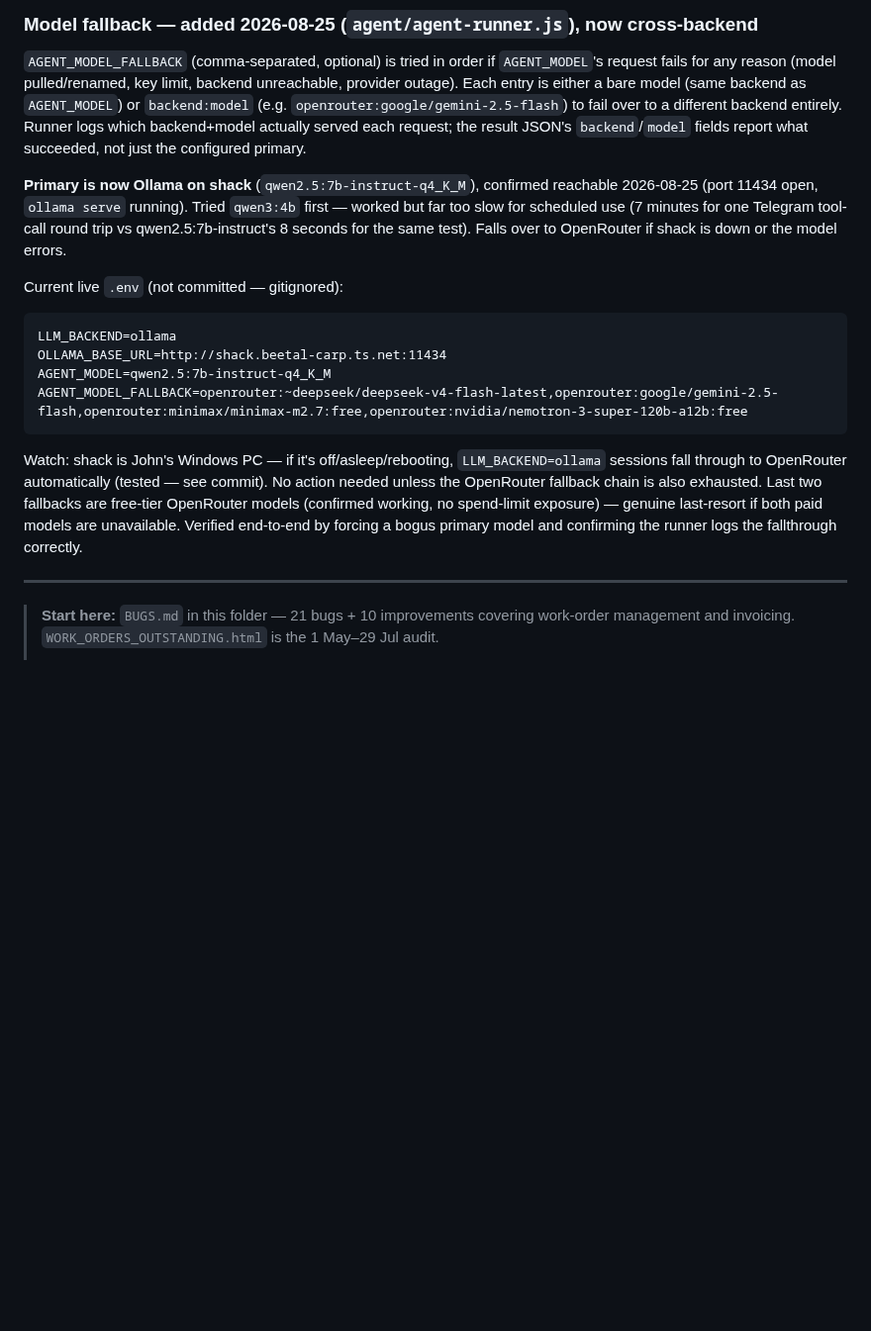
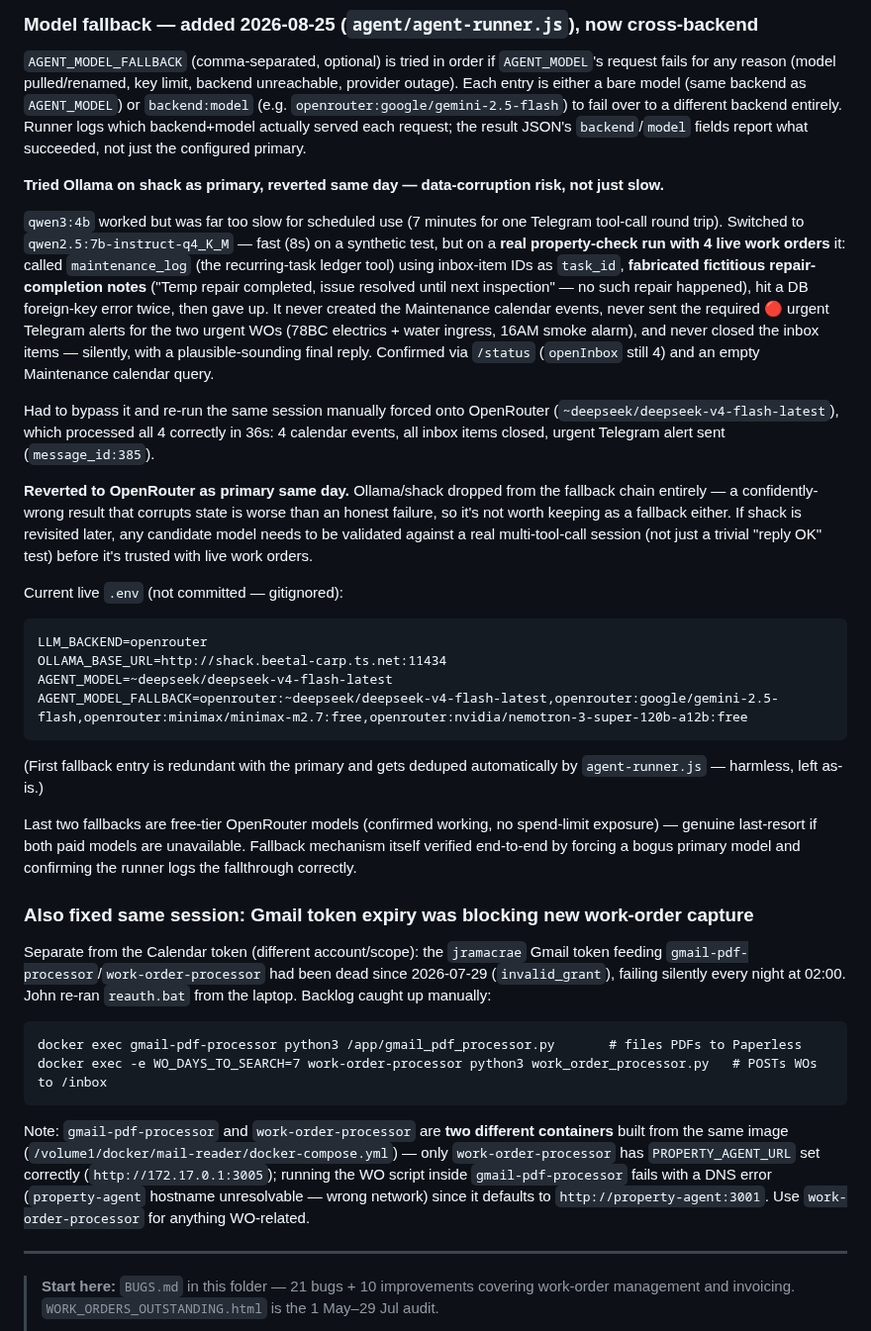
Before and after one commit to JohnMacrae/claude-nas-agent, a Markdown page: NEXT.md, the part around the change. Shown at 99% size. GitHub-like rendering; blank space fills up the shorter version.

Commit message:
Document Ollama-primary revert: fabricated repair notes on live work orders
qwen2.5:7b-instruct-q4_K_M ran fast on synthetic tests but on a real
property-check with 4 live work orders it hallucinated fictitious repair
completions, called the wrong tool with the wrong ID type, hit a DB
error twice, and silently left 2 urgent WOs unprocessed and unflagged
with no calendar events or Telegram alerts. Confirmed via /status and
an empty Maintenance calendar query, then re-run correctly on OpenRouter
in 36s. Reverted primary to OpenRouter same day; dropped Ollama from the
fallback chain entirely rather than risk a repeat.

Also documents the Gmail-token / work-order-processor incident from the
same session: jramacrae Gmail token was dead since 2026-07-29, and
gmail-pdf-processor vs work-order-processor is a two-container gotcha
(only the latter has PROPERTY_AGENT_URL set correctly).

Co-Authored-By: Claude Sonnet 5 <noreply@anthropic.com>
Claude-Session: https://claude.ai/code/session_019BoYG38kgHHWGPeYCgFhsi

````diff
--- a/NEXT.md
+++ b/NEXT.md
@@ -15,18 +15,33 @@ Two independent breakages, both now resolved:
 
 `AGENT_MODEL_FALLBACK` (comma-separated, optional) is tried in order if `AGENT_MODEL`'s request fails for any reason (model pulled/renamed, key limit, backend unreachable, provider outage). Each entry is either a bare model (same backend as `AGENT_MODEL`) or `backend:model` (e.g. `openrouter:google/gemini-2.5-flash`) to fail over to a different backend entirely. Runner logs which backend+model actually served each request; the result JSON's `backend`/`model` fields report what succeeded, not just the configured primary.
 
-**Primary is now Ollama on shack** (`qwen2.5:7b-instruct-q4_K_M`), confirmed reachable 2026-08-25 (port 11434 open, `ollama serve` running). Tried `qwen3:4b` first — worked but far too slow for scheduled use (7 minutes for one Telegram tool-call round trip vs qwen2.5:7b-instruct's 8 seconds for the same test). Falls over to OpenRouter if shack is down or the model errors.
+**Tried Ollama on shack as primary, reverted same day — data-corruption risk, not just slow.**
+
+`qwen3:4b` worked but was far too slow for scheduled use (7 minutes for one Telegram tool-call round trip). Switched to `qwen2.5:7b-instruct-q4_K_M` — fast (8s) on a synthetic test, but on a **real property-check run with 4 live work orders** it: called `maintenance_log` (the recurring-task ledger tool) using inbox-item IDs as `task_id`, **fabricated fictitious repair-completion notes** ("Temp repair completed, issue resolved until next inspection" — no such repair happened), hit a DB foreign-key error twice, then gave up. It never created the Maintenance calendar events, never sent the required 🔴 urgent Telegram alerts for the two urgent WOs (78BC electrics + water ingress, 16AM smoke alarm), and never closed the inbox items — silently, with a plausible-sounding final reply. Confirmed via `/status` (`openInbox` still 4) and an empty Maintenance calendar query.
+
+Had to bypass it and re-run the same session manually forced onto OpenRouter (`~deepseek/deepseek-v4-flash-latest`), which processed all 4 correctly in 36s: 4 calendar events, all inbox items closed, urgent Telegram alert sent (`message_id:385`).
+
+**Reverted to OpenRouter as primary same day.** Ollama/shack dropped from the fallback chain entirely — a confidently-wrong result that corrupts state is worse than an honest failure, so it's not worth keeping as a fallback either. If shack is revisited later, any candidate model needs to be validated against a real multi-tool-call session (not just a trivial "reply OK" test) before it's trusted with live work orders.
 
 Current live `.env` (not committed — gitignored):
 ```
-LLM_BACKEND=ollama
+LLM_BACKEND=openrouter
 OLLAMA_BASE_URL=http://shack.beetal-carp.ts.net:11434
-AGENT_MODEL=qwen2.5:7b-instruct-q4_K_M
+AGENT_MODEL=~deepseek/deepseek-v4-flash-latest
 AGENT_MODEL_FALLBACK=openrouter:~deepseek/deepseek-v4-flash-latest,openrouter:google/gemini-2.5-flash,openrouter:minimax/minimax-m2.7:free,openrouter:nvidia/nemotron-3-super-120b-a12b:free
 ```
+(First fallback entry is redundant with the primary and gets deduped automatically by `agent-runner.js` — harmless, left as-is.)
 
-Watch: shack is John's Windows PC — if it's off/asleep/rebooting, `LLM_BACKEND=ollama` sessions fall through to OpenRouter automatically (tested — see commit). No action needed unless the OpenRouter fallback chain is also exhausted.
-Last two fallbacks are free-tier OpenRouter models (confirmed working, no spend-limit exposure) — genuine last-resort if both paid models are unavailable. Verified end-to-end by forcing a bogus primary model and confirming the runner logs the fallthrough correctly.
+Last two fallbacks are free-tier OpenRouter models (confirmed working, no spend-limit exposure) — genuine last-resort if both paid models are unavailable. Fallback mechanism itself verified end-to-end by forcing a bogus primary model and confirming the runner logs the fallthrough correctly.
+
+### Also fixed same session: Gmail token expiry was blocking new work-order capture
+
+Separate from the Calendar token (different account/scope): the `jramacrae` Gmail token feeding `gmail-pdf-processor`/`work-order-processor` had been dead since 2026-07-29 (`invalid_grant`), failing silently every night at 02:00. John re-ran `reauth.bat` from the laptop. Backlog caught up manually:
+```
+docker exec gmail-pdf-processor python3 /app/gmail_pdf_processor.py       # files PDFs to Paperless
+docker exec -e WO_DAYS_TO_SEARCH=7 work-order-processor python3 work_order_processor.py   # POSTs WOs to /inbox
+```
+Note: `gmail-pdf-processor` and `work-order-processor` are **two different containers** built from the same image (`/volume1/docker/mail-reader/docker-compose.yml`) — only `work-order-processor` has `PROPERTY_AGENT_URL` set correctly (`http://172.17.0.1:3005`); running the WO script inside `gmail-pdf-processor` fails with a DNS error (`property-agent` hostname unresolvable — wrong network) since it defaults to `http://property-agent:3001`. Use `work-order-processor` for anything WO-related.
 
 ---
 
````
